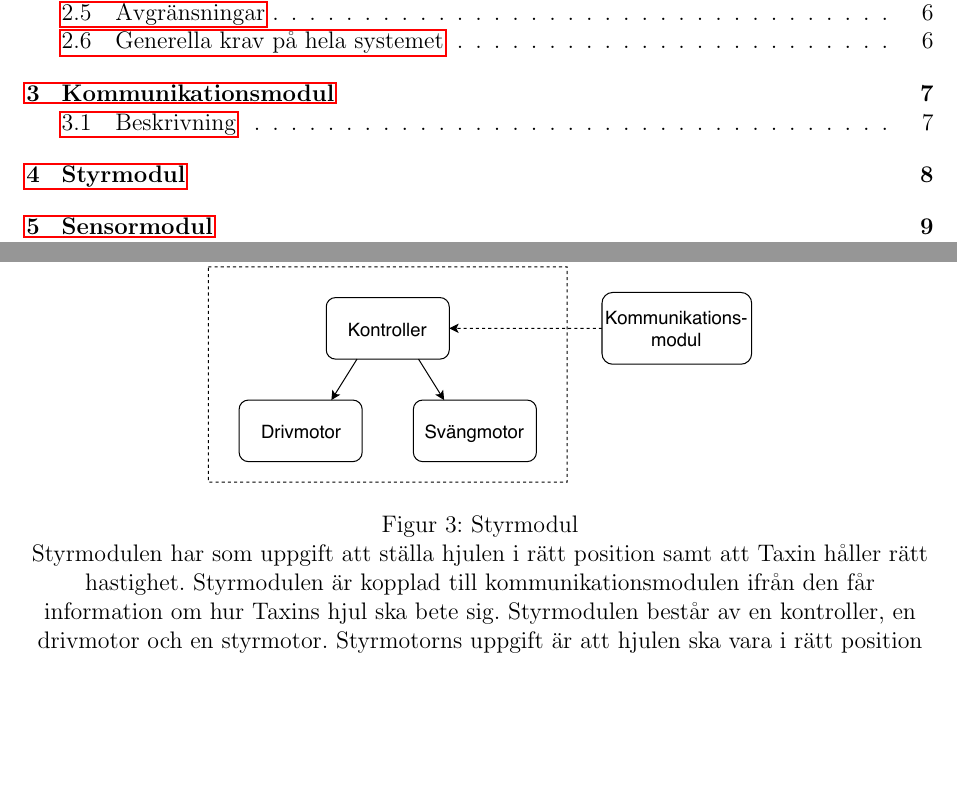
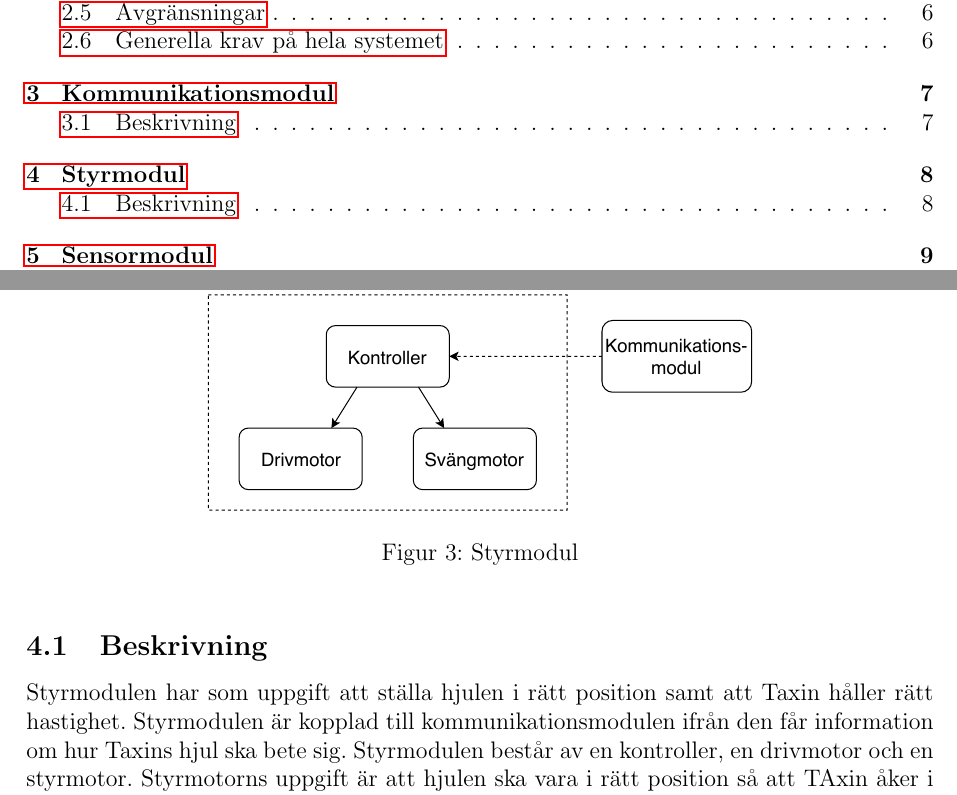
Before and after one commit to youhas97/autonom-taxi, a LaTeX paper (doc/kravspec/krav.tex, which reads doc/kravspec/sections/subsystems.tex): two parts of pages 4 and 11 of 14, joined at a grey line, cut so that both start at the same text, the shorter picture padded with empty space. Compiled offline with pdfLaTeX.

Commit message:
fix indentation

```diff
--- a/doc/kravspec/sections/subsystems.tex
+++ b/doc/kravspec/sections/subsystems.tex
@@ -25,9 +25,11 @@ av bilen.
     \centering
     \includegraphics[width=0.6\linewidth]{kravspec/figures/styrmodul.pdf}
     \caption{Styrmodul}
-Styrmodulen har som uppgift att ställa hjulen i rätt position samt att Taxin håller rätt hastighet. Styrmodulen är kopplad till kommunikationsmodulen ifrån den får information om hur Taxins hjul ska bete sig. Styrmodulen består av en kontroller, en drivmotor och en styrmotor. Styrmotorns uppgift är att hjulen ska vara i rätt position så att TAxin åker i önskad riktning. Drivmotorn är den motor som gör att bilen får en hastighet. Alltså köra fram eller bakåt.
     \label{fig:styrmodul}
 \end{figure}
+
+\subsection{Beskrivning}
+Styrmodulen har som uppgift att ställa hjulen i rätt position samt att Taxin håller rätt hastighet. Styrmodulen är kopplad till kommunikationsmodulen ifrån den får information om hur Taxins hjul ska bete sig. Styrmodulen består av en kontroller, en drivmotor och en styrmotor. Styrmotorns uppgift är att hjulen ska vara i rätt position så att TAxin åker i önskad riktning. Drivmotorn är den motor som gör att bilen får en hastighet. Alltså köra fram eller bakåt.
 
 \clearpage
 \section{Sensormodul}
```
